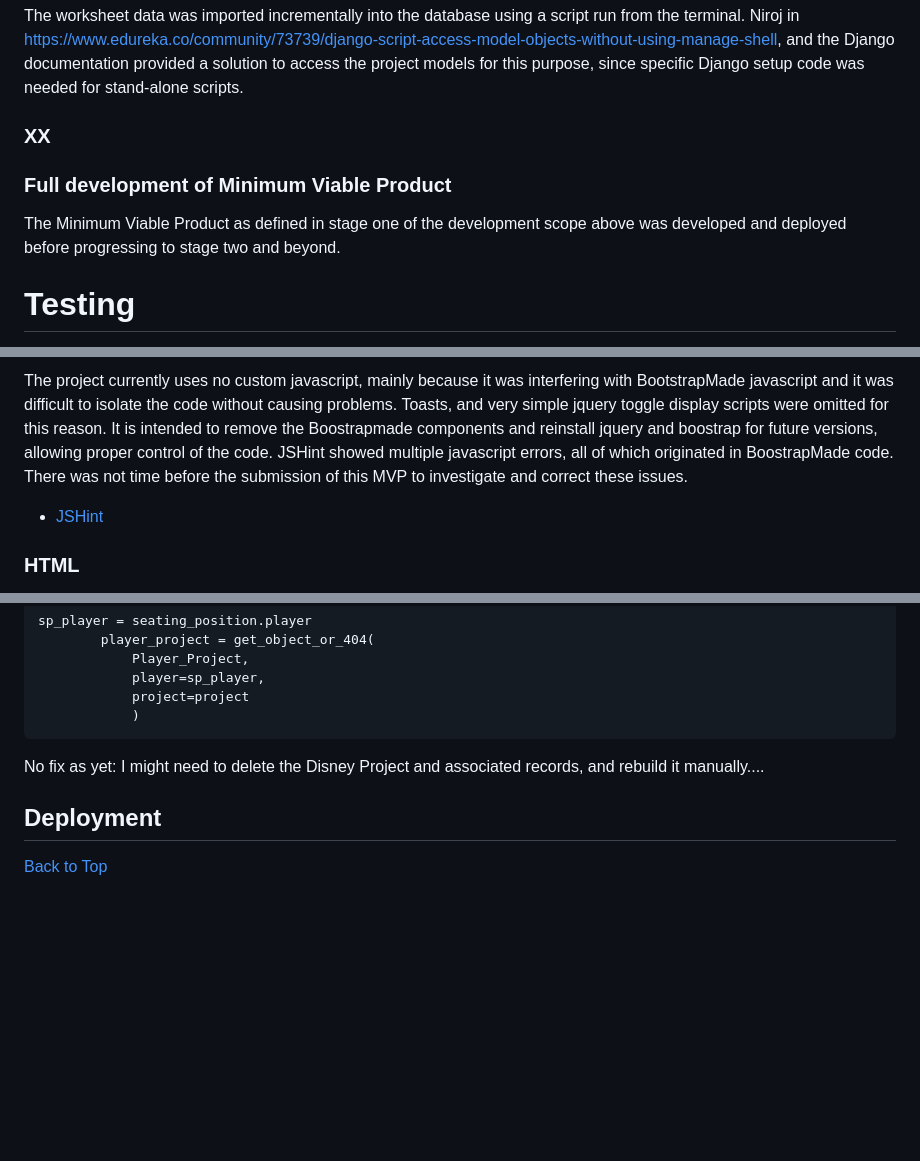
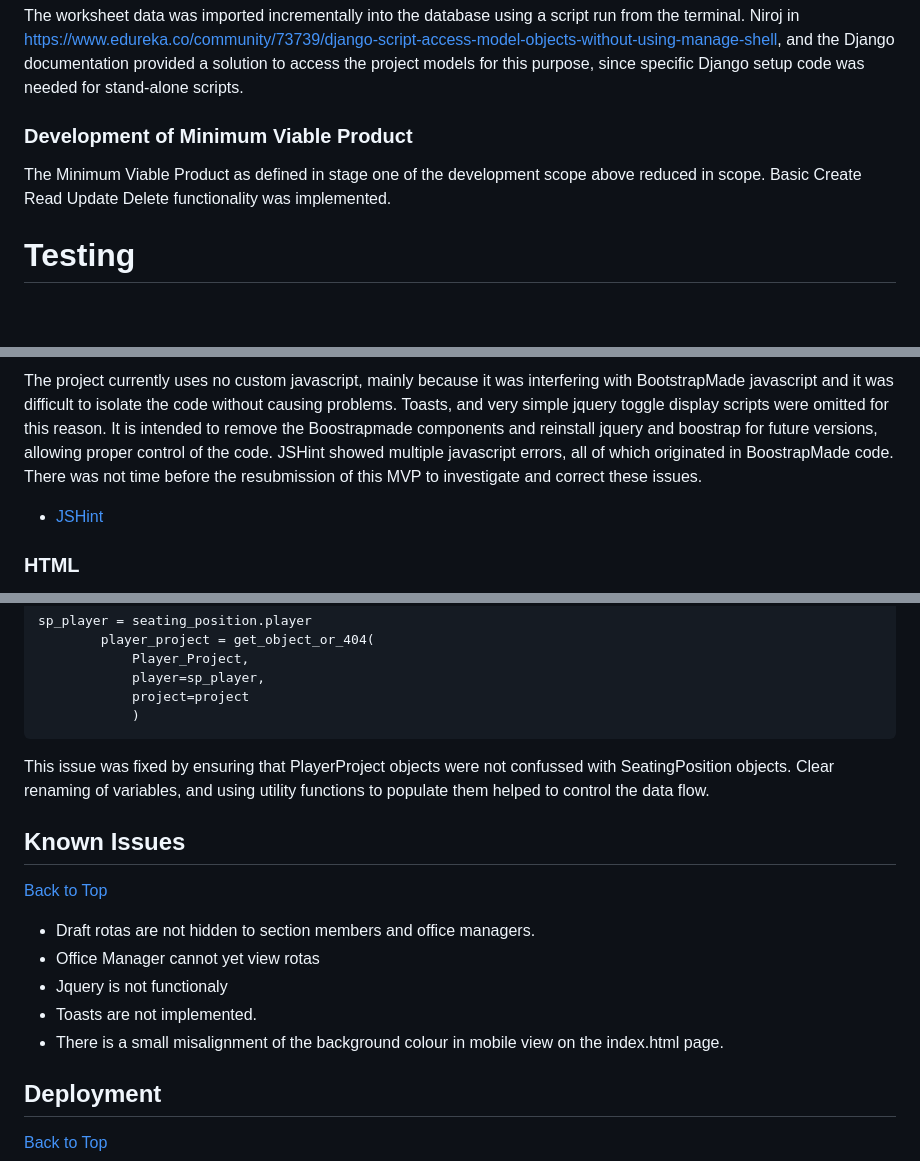
Before and after one commit to mikerae/string-rota, a Markdown page: README.md, 3 parts joined by grey strips. Drawn GitHub-style; blank space fills up the shorter version.

Commit message:
Add readme corrections

````diff
--- a/README.md
+++ b/README.md
@@ -497,13 +499,8 @@ The worksheets were separated into separate sheets reflecting the structure of t
 
 The worksheet data was imported incrementally into the database using a script run from the terminal.  Niroj in https://www.edureka.co/community/73739/django-script-access-model-objects-without-using-manage-shell, and the Django documentation provided a solution to access the project models for this purpose, since specific Django setup code was needed for stand-alone scripts.
 
-
-
-
-### XX
-
-### Full development of Minimum Viable Product
-The Minimum Viable Product as defined in stage one of the development scope above was developed and deployed before progressing to stage two and beyond.
+### Development of Minimum Viable Product
+The Minimum Viable Product as defined in stage one of the development scope above reduced in scope. Basic Create Read Update Delete functionality was implemented.
 
 
 # Testing
@@ -534,7 +531,7 @@ The state of the currently deployed python code shows minor issues:
 
 ### JavaScript
 The project currently uses no custom javascript, mainly because it was interfering with BootstrapMade javascript and it was difficult to isolate the code without causing problems. Toasts, and very simple jquery toggle display scripts were omitted for this reason. It is intended to remove the Boostrapmade components and reinstall jquery and boostrap for future versions, allowing proper control of the code.
-JSHint showed multiple javascript errors, all of which originated in BoostrapMade code. There was not time before the submission of this MVP to investigate and correct these issues.
+JSHint showed multiple javascript errors, all of which originated in BoostrapMade code. There was not time before the resubmission of this MVP to investigate and correct these issues.
 - [JSHint](/readme_assets/images/jshint.png)
 ### HTML
 The W3C NU html validator was used. 1 information element originating in allauth code was exposed. Otherwise the code passed without issue.
@@ -688,7 +683,16 @@ sp_player = seating_position.player
             project=project
             )
 ```
-No fix as yet: I might need to delete the Disney Project and associated records, and rebuild it manually....
+This issue was fixed by ensuring that PlayerProject objects were not confussed with SeatingPosition objects. Clear renaming of variables, and using utility functions to populate them helped to control the data flow.
+## Known Issues
+[Back to Top](#contents)
+
+- Draft rotas are not hidden to section members and office managers.
+- Office Manager cannot yet view rotas
+- Jquery is not functionaly
+- Toasts are not implemented.
+- There is a small misalignment of the background colour in mobile view on the index.html page.
+
 
 ## Deployment
 [Back to Top](#contents)
````
Also changed, not shown: other parts of README.md (+4 -4 lines).
